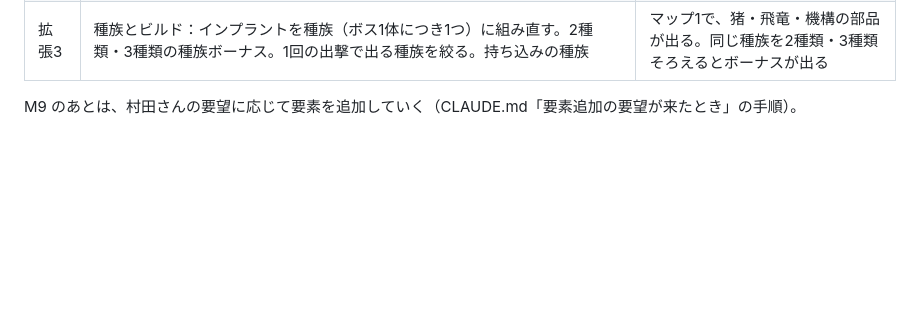
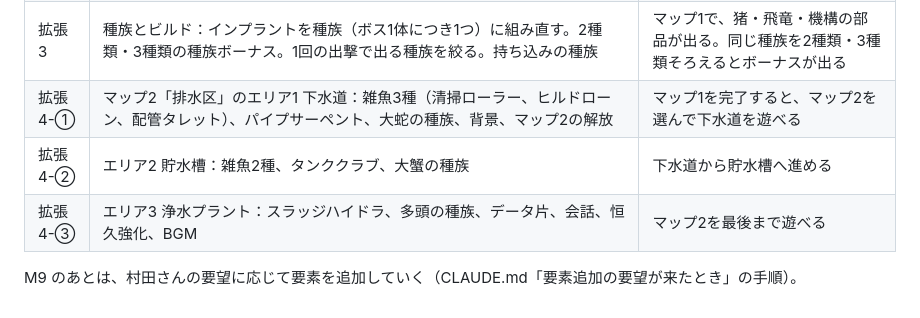
Before and after one commit to shoma412/legend-of-monster, a Markdown page: docs/実装計画.md, the part around the change. GitHub-like rendering; blank space fills up the shorter version.

```diff
--- a/docs/実装計画.md
+++ b/docs/実装計画.md
@@ -19,5 +19,8 @@
 | 拡張1 | 物語の土台：会話の仕組みと顔イラスト（64×64）、隠れ家の人物（ハル、通信端末）、遭遇部屋、文章の書き直し | 隠れ家で人物と話せる。ボス前と節目に会話が出る。道中で遭遇部屋に入れる |
 | 拡張2 | マップ制と周回：隠れ家でマップを選んで出撃、マップの完了、周回で敵が強くなる。あわせて、エリアを8〜10部屋に、扉の選択肢を2〜3個に、インプラントのレベル、ボスの攻撃の追加 | マップ1を完了すると、2周目が選べる |
 | 拡張3 | 種族とビルド：インプラントを種族（ボス1体につき1つ）に組み直す。2種類・3種類の種族ボーナス。1回の出撃で出る種族を絞る。持ち込みの種族 | マップ1で、猪・飛竜・機構の部品が出る。同じ種族を2種類・3種類そろえるとボーナスが出る |
+| 拡張4-① | マップ2「排水区」のエリア1 下水道：雑魚3種（清掃ローラー、ヒルドローン、配管タレット）、パイプサーペント、大蛇の種族、背景、マップ2の解放 | マップ1を完了すると、マップ2を選んで下水道を遊べる |
+| 拡張4-② | エリア2 貯水槽：雑魚2種、タンククラブ、大蟹の種族 | 下水道から貯水槽へ進める |
+| 拡張4-③ | エリア3 浄水プラント：スラッジハイドラ、多頭の種族、データ片、会話、恒久強化、BGM | マップ2を最後まで遊べる |
 
 M9 のあとは、村田さんの要望に応じて要素を追加していく（CLAUDE.md「要素追加の要望が来たとき」の手順）。
```
Also changed, not shown: docs/詳細仕様.md (+63 -0 lines).
